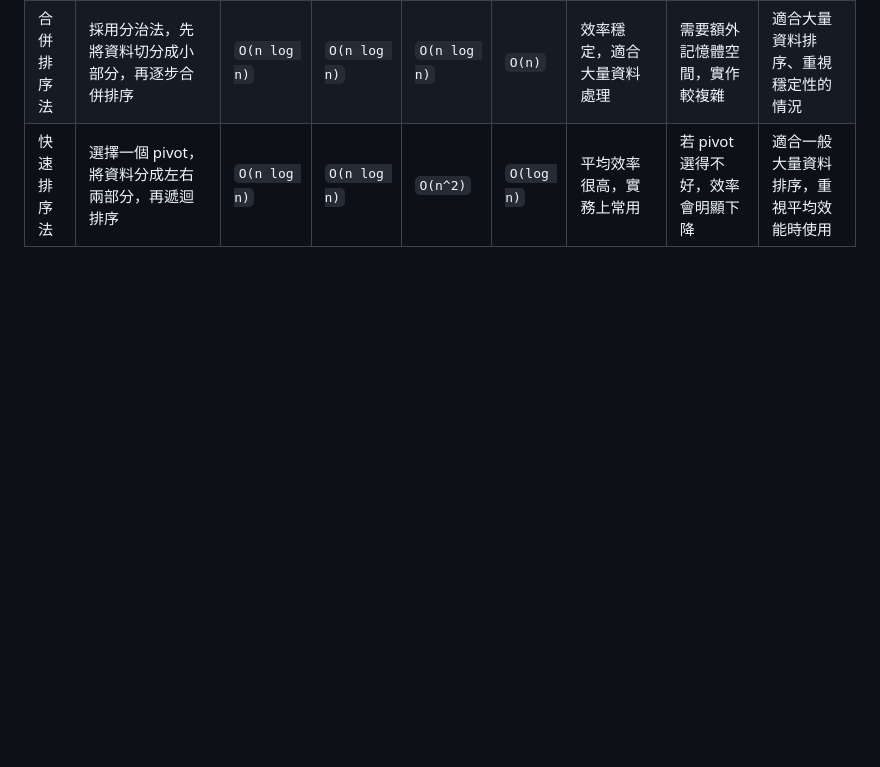
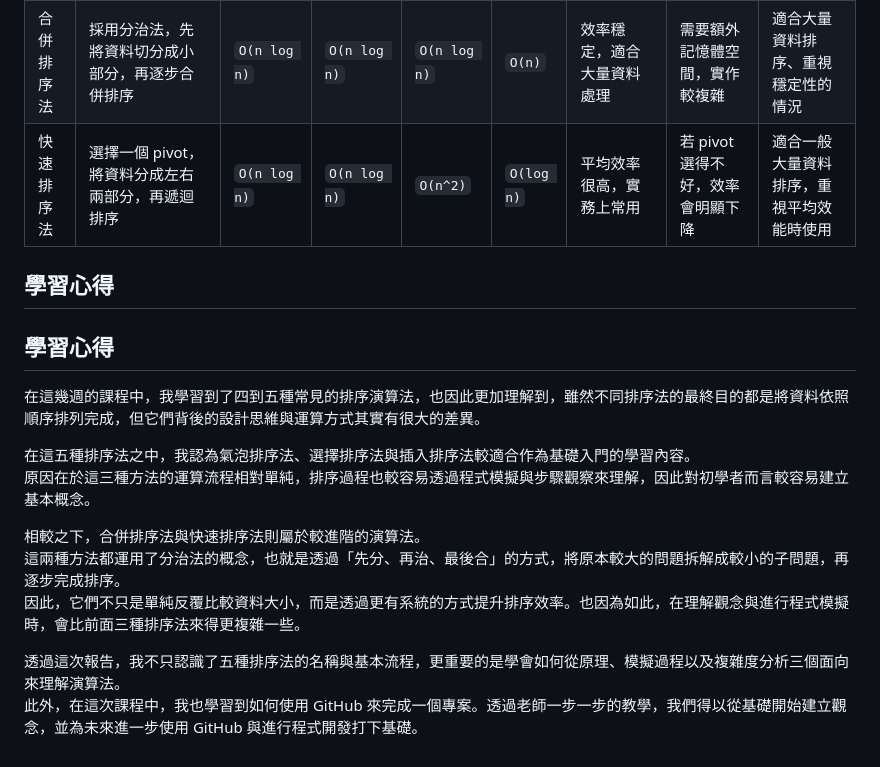
Before and after one commit to jeremyhung0815-coder/sortreport, a Markdown page: README.md, the part around the change. GitHub-like rendering; blank space fills up the shorter version.

```diff
--- a/README.md
+++ b/README.md
@@ -89,3 +89,19 @@
 | 插入排序法 | 將元素逐一插入前方已排序區間中的正確位置 | `O(n)` | `O(n^2)` | `O(n^2)` | `O(1)` | 對小量資料或接近有序資料效果較好，實作簡單 | 面對大量資料時效率仍有限 | 適合小型資料、近乎排序完成的資料 |
 | 合併排序法 | 採用分治法，先將資料切分成小部分，再逐步合併排序 | `O(n log n)` | `O(n log n)` | `O(n log n)` | `O(n)` | 效率穩定，適合大量資料處理 | 需要額外記憶體空間，實作較複雜 | 適合大量資料排序、重視穩定性的情況 |
 | 快速排序法 | 選擇一個 pivot，將資料分成左右兩部分，再遞迴排序 | `O(n log n)` | `O(n log n)` | `O(n^2)` | `O(log n)` | 平均效率很高，實務上常用 | 若 pivot 選得不好，效率會明顯下降 | 適合一般大量資料排序，重視平均效能時使用 |
+
+## 學習心得
+
+## 學習心得
+
+在這幾週的課程中，我學習到了四到五種常見的排序演算法，也因此更加理解到，雖然不同排序法的最終目的都是將資料依照順序排列完成，但它們背後的設計思維與運算方式其實有很大的差異。
+
+在這五種排序法之中，我認為氣泡排序法、選擇排序法與插入排序法較適合作為基礎入門的學習內容。
+原因在於這三種方法的運算流程相對單純，排序過程也較容易透過程式模擬與步驟觀察來理解，因此對初學者而言較容易建立基本概念。
+
+相較之下，合併排序法與快速排序法則屬於較進階的演算法。
+這兩種方法都運用了分治法的概念，也就是透過「先分、再治、最後合」的方式，將原本較大的問題拆解成較小的子問題，再逐步完成排序。
+因此，它們不只是單純反覆比較資料大小，而是透過更有系統的方式提升排序效率。也因為如此，在理解觀念與進行程式模擬時，會比前面三種排序法來得更複雜一些。
+
+透過這次報告，我不只認識了五種排序法的名稱與基本流程，更重要的是學會如何從原理、模擬過程以及複雜度分析三個面向來理解演算法。
+此外，在這次課程中，我也學習到如何使用 GitHub 來完成一個專案。透過老師一步一步的教學，我們得以從基礎開始建立觀念，並為未來進一步使用 GitHub 與進行程式開發打下基礎。
```
